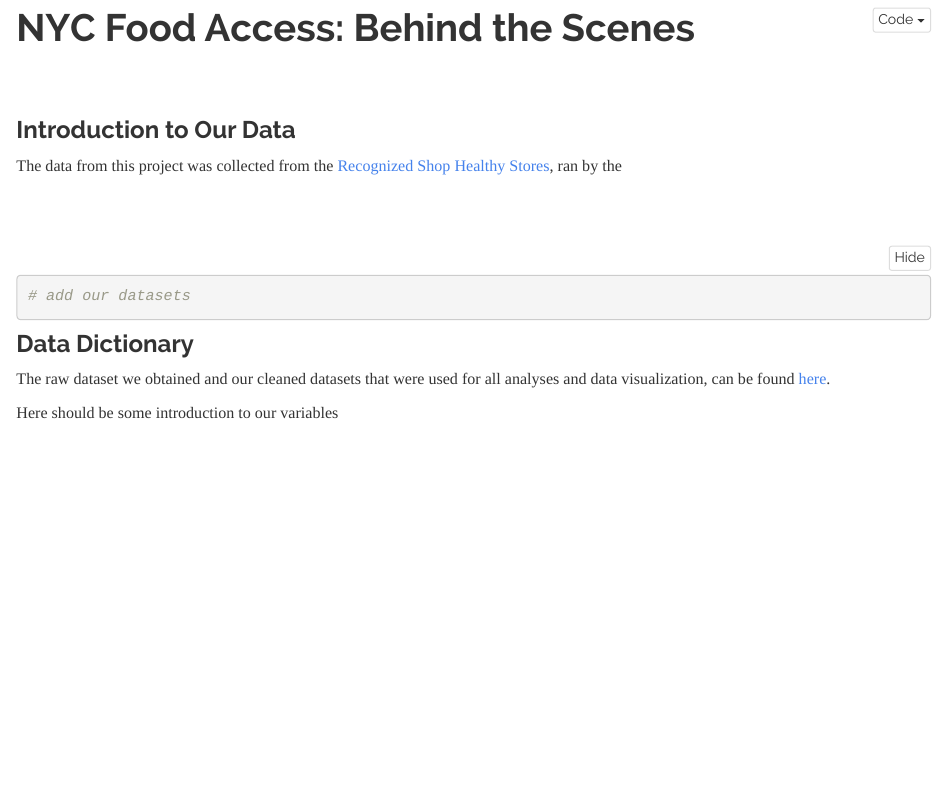
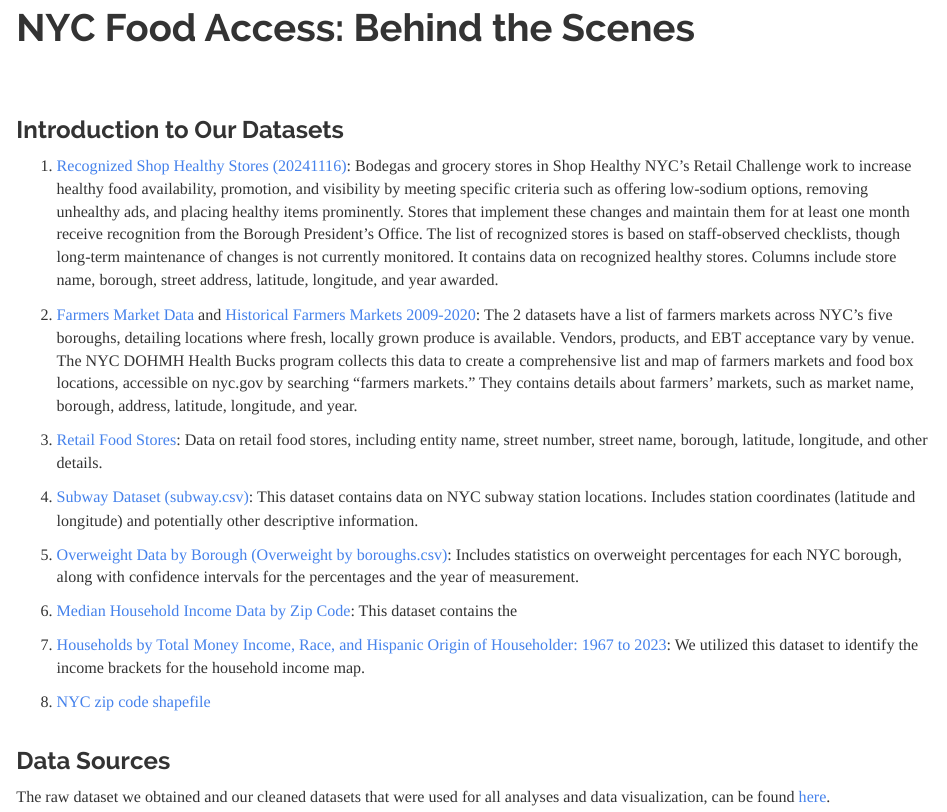
Before and after one commit to bublyGudo/team_project.github.io, an R Markdown document (Data Source.Rmd): the page in a window 1100 px wide, from 90 px down. Rendered offline with R 4.5, knitr and Pandoc, with nearby package versions; folded parts are opened.

Commit message:
data source page additions and report updates

````diff
--- a/Data Source.Rmd
+++ b/Data Source.Rmd
@@ -2,31 +2,30 @@
 title: "NYC Food Access: Behind the Scenes"
 output:
   html_document:
-    code_folding: hide
     always_allow_html: true
 ---
 <br><br>
 
-### Introduction to Our Data
+### Introduction to Our Datasets
 
-The data from this project was collected from the [Recognized Shop Healthy Stores](https://data.cityofnewyork.us/Health/Recognized-Shop-Healthy-Stores/ud4g-9x9z/about_data), ran by the
+1. [Recognized Shop Healthy Stores (20241116)](https://data.cityofnewyork.us/Health/Recognized-Shop-Healthy-Stores/ud4g-9x9z/about_data): Bodegas and grocery stores in Shop Healthy NYC's Retail Challenge work to increase healthy food availability, promotion, and visibility by meeting specific criteria such as offering low-sodium options, removing unhealthy ads, and placing healthy items prominently. Stores that implement these changes and maintain them for at least one month receive recognition from the Borough President's Office. The list of recognized stores is based on staff-observed checklists, though long-term maintenance of changes is not currently monitored. It contains data on recognized healthy stores. Columns include store name, borough, street address, latitude, longitude, and year awarded.
 
+2. [Farmers Market Data](https://data.cityofnewyork.us/Health/NYC-Farmers-Markets/8vwk-6iz2/about_data) and [Historical Farmers Markets 2009-2020](https://data.cityofnewyork.us/api/views/8vwk-6iz2/files/068952b7-9382-4c1a-b2f2-0393059c54c2?download=true&filename=Historical_FarmersMarkets_2009-2020.xlsx): The 2 datasets have a list of farmers markets across NYC's five boroughs, detailing locations where fresh, locally grown produce is available. Vendors, products, and EBT acceptance vary by venue. The NYC DOHMH Health Bucks program collects this data to create a comprehensive list and map of farmers markets and food box locations, accessible on nyc.gov by searching "farmers markets." They contains details about farmers' markets, such as market name, borough, address, latitude, longitude, and year.
+
+3. [Retail Food Stores](https://data.ny.gov/Economic-Development/Retail-Food-Stores/9a8c-vfzj/about_data): Data on retail food stores, including entity name, street number, street name, borough, latitude, longitude, and other details.
+
+4. [Subway Dataset (subway.csv)](https://p8105.com/data/NYC_Transit_Subway_Entrance_And_Exit_Data.csv): This dataset contains data on NYC subway station locations. Includes station coordinates (latitude and longitude) and potentially other descriptive information.
+
+5. [Overweight Data by Borough (Overweight by boroughs.csv)](https://a816-dohbesp.nyc.gov/IndicatorPublic/data-explorer/overweight/?id=2063#display=summary): Includes statistics on overweight percentages for each NYC borough, along with confidence intervals for the percentages and the year of measurement.
+
+6. [Median Household Income Data by Zip Code](https://data.census.gov/table?g=040XX00US36$8600000_160XX00US3651000): This dataset contains the
+
+7. [Households by Total Money Income, Race, and Hispanic Origin of Householder: 1967 to 2023](https://www2.census.gov/programs-surveys/demo/tables/p60/282/tableA2.xlsx): We utilized this dataset to identify the income brackets for the household income map.
+
+8. [NYC zip code shapefile]()
 <br><br>
 
-```{r setup, include = FALSE, message=FALSE, warning=FALSE}
-knitr::opts_chunk$set(collapse = TRUE, message = FALSE)
 
-library(tidyverse)
-```
+### Data Sources
 
-```{r}
-# add our datasets
-```
-
-
-### Data Dictionary
-
-The raw dataset we obtained and our cleaned datasets that were used for all analyses and data visualization, can be found [here](https://github.com/AwPods/NYCfoodAccess.git).
-
-
-Here should be some introduction to our variables
+The raw dataset we obtained and our cleaned datasets that were used for all analyses and data visualization, can be found [here](https://github.com/bublyGudo/team_project.github.io).
````
Also changed, not shown: Report.Rmd (+8 -0 lines), Data-Source.html.
